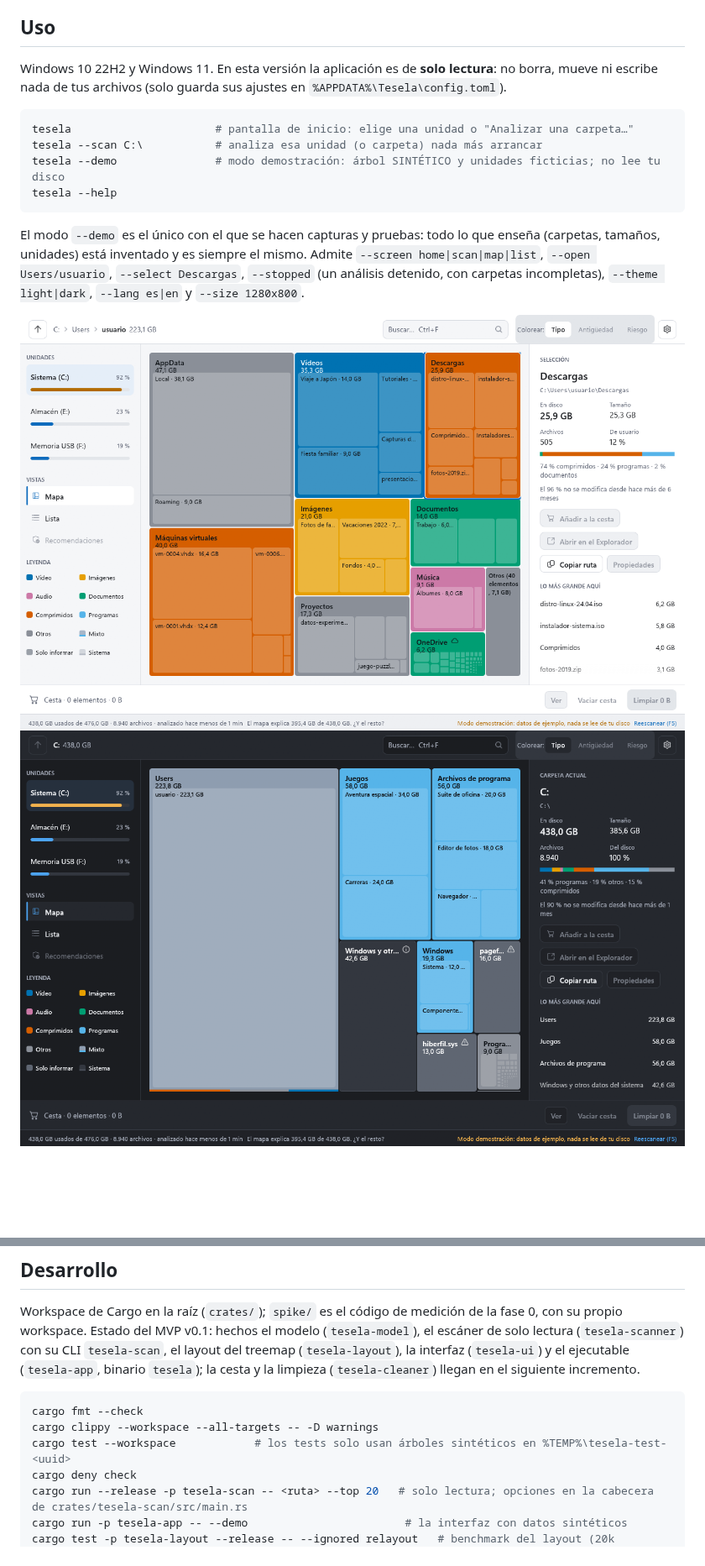
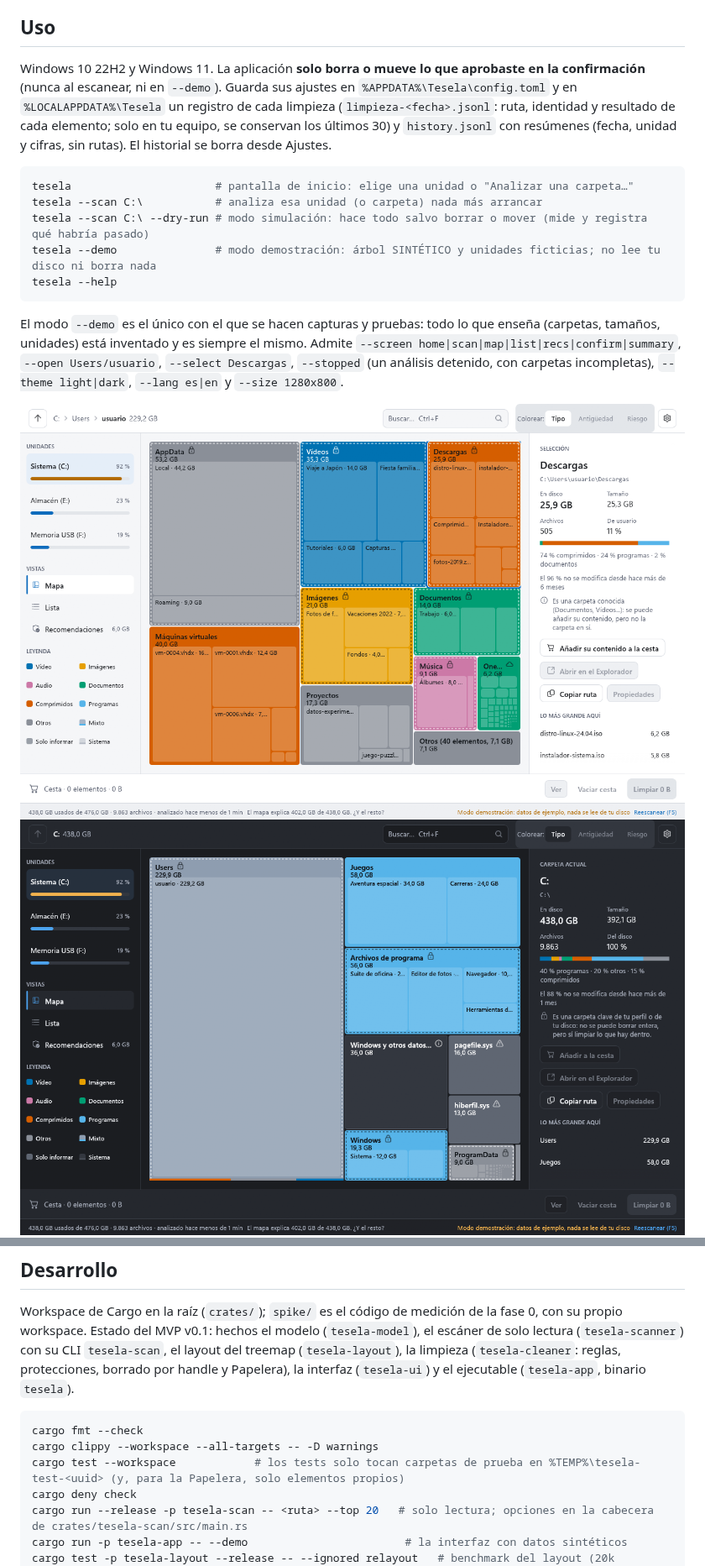
Before and after one commit to wandoth1/tesela, a Markdown page: README.md, 2 parts joined by grey strips. Shown at 84% size. GitHub-like rendering; pictures changed too: docs/img/mapa-claro.png, docs/img/mapa-oscuro.png; blank space fills up the shorter version.

Commit message:
docs: README con la limpieza y capturas de Recomendaciones, Confirmacion y Resumen (solo --demo)
Co-Authored-By: Claude Sonnet 5.5 <noreply@anthropic.com>

````diff
--- a/README.md
+++ b/README.md
@@ -16,16 +16,17 @@ Analizador visual de espacio en disco para Windows, escrito en Rust: rápido, li
 
 ## Uso
 
-Windows 10 22H2 y Windows 11. En esta versión la aplicación es de **solo lectura**: no borra, mueve ni escribe nada de tus archivos (solo guarda sus ajustes en `%APPDATA%\Tesela\config.toml`).
+Windows 10 22H2 y Windows 11. La aplicación **solo borra o mueve lo que aprobaste en la confirmación** (nunca al escanear, ni en `--demo`). Guarda sus ajustes en `%APPDATA%\Tesela\config.toml` y en `%LOCALAPPDATA%\Tesela` un registro de cada limpieza (`limpieza-<fecha>.jsonl`: ruta, identidad y resultado de cada elemento; solo en tu equipo, se conservan los últimos 30) y `history.jsonl` con resúmenes (fecha, unidad y cifras, sin rutas). El historial se borra desde Ajustes.
 
 ```powershell
 tesela                      # pantalla de inicio: elige una unidad o "Analizar una carpeta…"
 tesela --scan C:\           # analiza esa unidad (o carpeta) nada más arrancar
-tesela --demo               # modo demostración: árbol SINTÉTICO y unidades ficticias; no lee tu disco
+tesela --scan C:\ --dry-run # modo simulación: hace todo salvo borrar o mover (mide y registra qué habría pasado)
+tesela --demo               # modo demostración: árbol SINTÉTICO y unidades ficticias; no lee tu disco ni borra nada
 tesela --help
 ```
 
-El modo `--demo` es el único con el que se hacen capturas y pruebas: todo lo que enseña (carpetas, tamaños, unidades) está inventado y es siempre el mismo. Admite `--screen home|scan|map|list`, `--open Users/usuario`, `--select Descargas`, `--stopped` (un análisis detenido, con carpetas incompletas), `--theme light|dark`, `--lang es|en` y `--size 1280x800`.
+El modo `--demo` es el único con el que se hacen capturas y pruebas: todo lo que enseña (carpetas, tamaños, unidades) está inventado y es siempre el mismo. Admite `--screen home|scan|map|list|recs|confirm|summary`, `--open Users/usuario`, `--select Descargas`, `--stopped` (un análisis detenido, con carpetas incompletas), `--theme light|dark`, `--lang es|en` y `--size 1280x800`.
 
 ![Mapa de una carpeta de usuario en el modo demostración, tema claro](docs/img/mapa-claro.png)
 ![Mapa de una unidad en el modo demostración, tema oscuro](docs/img/mapa-oscuro.png)
@@ -58,13 +71,13 @@ Rust · [egui/eframe](https://github.com/emilk/egui) · [windows-rs](https://git
 
 Workspace de Cargo en la raíz (`crates/`); `spike/` es el código de medición de la fase 0, con su propio workspace.
 Estado del MVP v0.1: hechos el modelo (`tesela-model`), el escáner de solo lectura (`tesela-scanner`) con su CLI
-`tesela-scan`, el layout del treemap (`tesela-layout`), la interfaz (`tesela-ui`) y el ejecutable (`tesela-app`, binario
-`tesela`); la cesta y la limpieza (`tesela-cleaner`) llegan en el siguiente incremento.
+`tesela-scan`, el layout del treemap (`tesela-layout`), la limpieza (`tesela-cleaner`: reglas, protecciones, borrado por
+handle y Papelera), la interfaz (`tesela-ui`) y el ejecutable (`tesela-app`, binario `tesela`).
 
 ```powershell
 cargo fmt --check
 cargo clippy --workspace --all-targets -- -D warnings
-cargo test --workspace            # los tests solo usan árboles sintéticos en %TEMP%\tesela-test-<uuid>
+cargo test --workspace            # los tests solo tocan carpetas de prueba en %TEMP%\tesela-test-<uuid> (y, para la Papelera, solo elementos propios)
 cargo deny check
 cargo run --release -p tesela-scan -- <ruta> --top 20   # solo lectura; opciones en la cabecera de crates/tesela-scan/src/main.rs
 cargo run -p tesela-app -- --demo                        # la interfaz con datos sintéticos
````
Also changed, not shown: other parts of README.md (+14 -2 lines), docs/img/README.md (+5 -2 lines), docs/img/confirmacion.png (added), docs/img/recomendaciones.png (added), docs/img/resumen.png (added).
